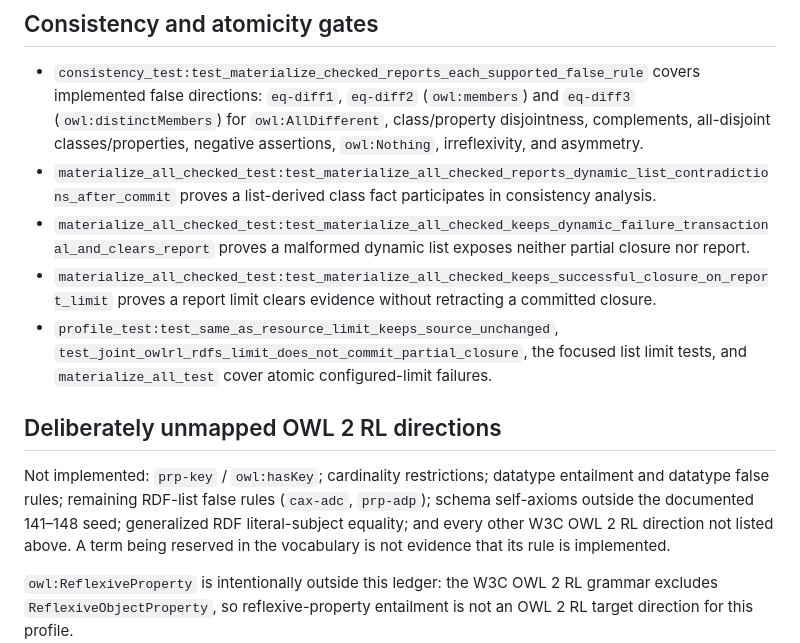
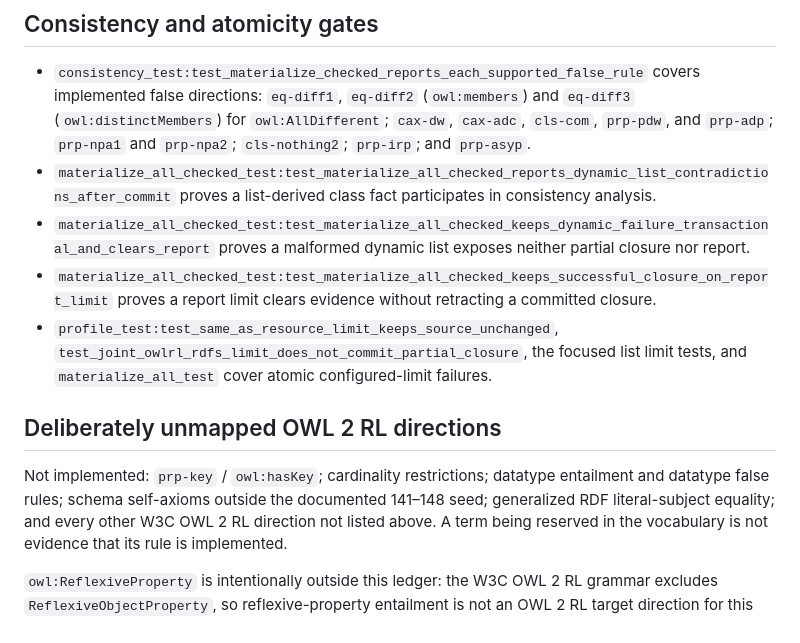
Before and after one commit to crapthings/odin-reasoner, a Markdown page: reasoner/owlrl/conformance-ledger.md, the part around the change. Rendered like a GitHub page.

Commit message:
docs: map implemented owl false rules exactly

```diff
--- a/reasoner/owlrl/conformance-ledger.md
+++ b/reasoner/owlrl/conformance-ledger.md
@@ -89,9 +89,9 @@ origin-only contract; `materialize_all` is the gate for dynamic provenance.
 - `consistency_test:test_materialize_checked_reports_each_supported_false_rule`
   covers implemented false directions: `eq-diff1`, `eq-diff2`
   (`owl:members`) and `eq-diff3` (`owl:distinctMembers`) for
-  `owl:AllDifferent`, class/property disjointness, complements, all-disjoint
-  classes/properties, negative assertions, `owl:Nothing`, irreflexivity, and
-  asymmetry.
+  `owl:AllDifferent`; `cax-dw`, `cax-adc`, `cls-com`, `prp-pdw`, and
+  `prp-adp`; `prp-npa1` and `prp-npa2`; `cls-nothing2`; `prp-irp`; and
+  `prp-asyp`.
 - `materialize_all_checked_test:test_materialize_all_checked_reports_dynamic_list_contradictions_after_commit`
   proves a list-derived class fact participates in consistency analysis.
 - `materialize_all_checked_test:test_materialize_all_checked_keeps_dynamic_failure_transactional_and_clears_report`
@@ -106,8 +106,8 @@ origin-only contract; `materialize_all` is the gate for dynamic provenance.
 ## Deliberately unmapped OWL 2 RL directions
 
 Not implemented: `prp-key` / `owl:hasKey`; cardinality restrictions; datatype
-entailment and datatype false rules; remaining RDF-list false rules
-(`cax-adc`, `prp-adp`); schema self-axioms outside the documented 141–148 seed; generalized
+entailment and datatype false rules; schema self-axioms outside the documented
+141–148 seed; generalized
 RDF literal-subject equality; and every other W3C OWL 2 RL direction not listed
 above. A term being reserved in the vocabulary is not evidence that its rule is
 implemented.
```
